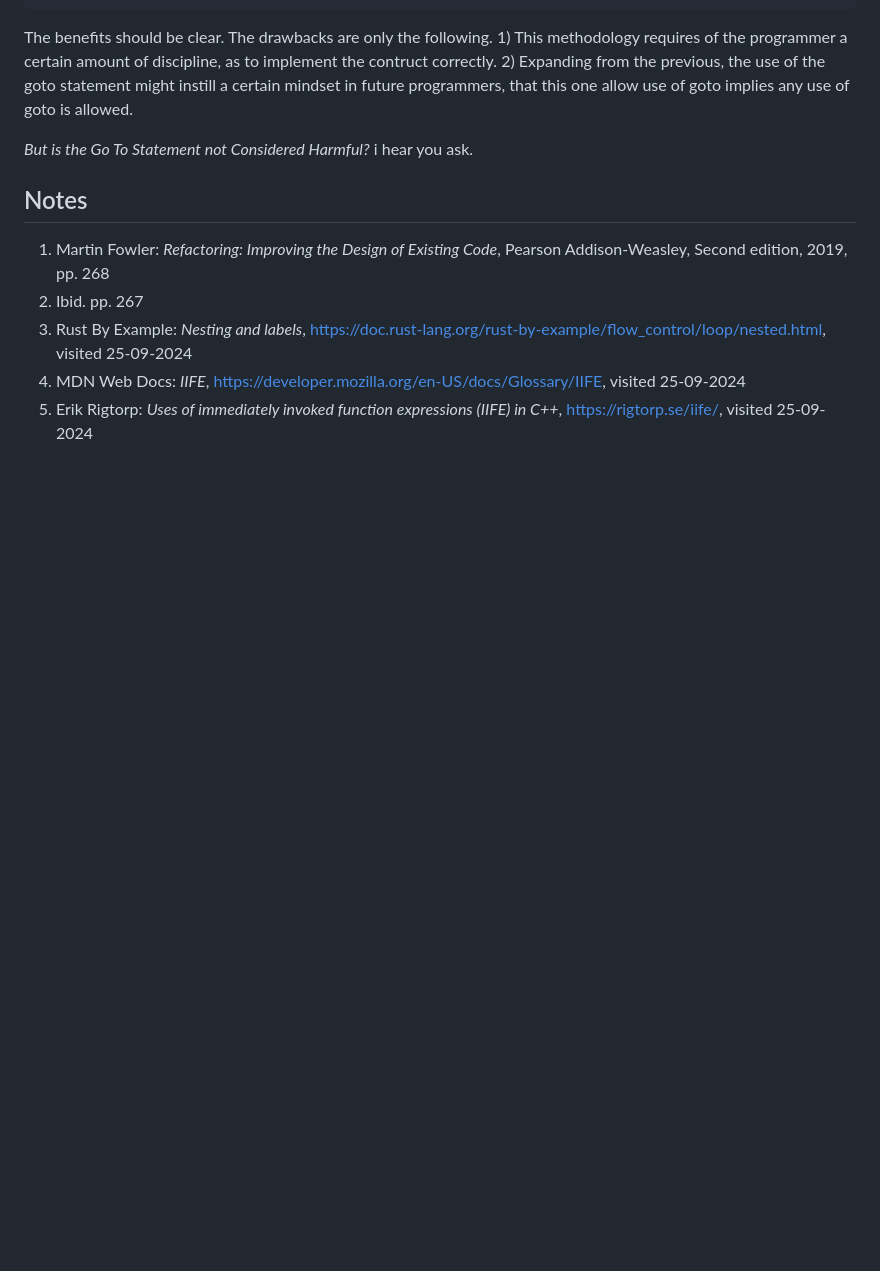
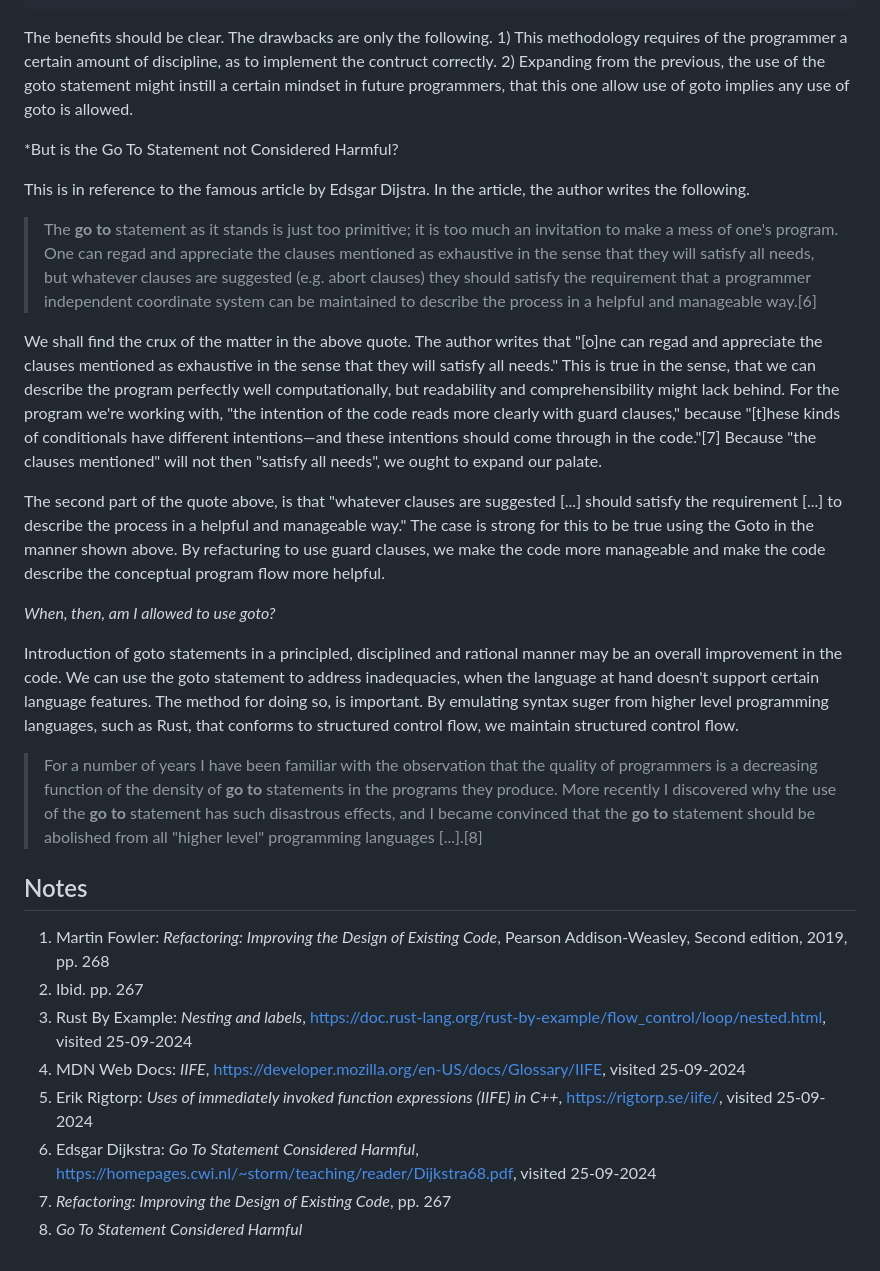
Before and after one commit to SimonFJ20/website, a Markdown page: articles/programming/goto_considered_useful_in_contexts_of_syntactical_inadequacies.md, the part around the change. Rendered like a GitHub page; blank space fills up the shorter version.

Commit message:
finish article

```diff
--- a/articles/programming/goto_considered_useful_in_contexts_of_syntactical_inadequacies.md
+++ b/articles/programming/goto_considered_useful_in_contexts_of_syntactical_inadequacies.md
@@ -159,9 +159,21 @@ try_read_sensor_value:
 
 The benefits should be clear. The drawbacks are only the following. 1) This methodology requires of the programmer a certain amount of discipline, as to implement the contruct correctly. 2) Expanding from the previous, the use of the goto statement might instill a certain mindset in future programmers, that this one allow use of goto implies any use of goto is allowed.
 
-*But is the Go To Statement not Considered Harmful?* i hear you ask.
+*But is the Go To Statement not Considered Harmful?
 
+This is in reference to the famous article by Edsgar Dijstra. In the article, the author writes the following.
 
+> The **go to** statement as it stands is just too primitive; it is too much an invitation to make a mess of one's program. One can regad and appreciate the clauses mentioned as exhaustive in the sense that they will satisfy all needs, but whatever clauses are suggested (e.g. abort clauses) they should satisfy the requirement that a programmer independent coordinate system can be maintained to describe the process in a helpful and manageable way.[6]
+
+We shall find the crux of the matter in the above quote. The author writes that "[o]ne can regad and appreciate the clauses mentioned as exhaustive in the sense that they will satisfy all needs." This is true in the sense, that we can describe the program perfectly well computationally, but readability and comprehensibility might lack behind. For the program we're working with, "the intention of the code reads more clearly with guard clauses," because "[t]hese kinds of conditionals have different intentions—and these intentions should come through in the code."[7] Because "the clauses mentioned" will not then "satisfy all needs", we ought to expand our palate.
+
+The second part of the quote above, is that "whatever clauses are suggested [...] should satisfy the requirement [...] to describe the process in a helpful and manageable way." The case is strong for this to be true using the Goto in the manner shown above. By refacturing to use guard clauses, we make the code more manageable and make the code describe the conceptual program flow more helpful.
+
+*When, then, am I allowed to use goto?*
+
+Introduction of goto statements in a principled, disciplined and rational manner may be an overall improvement in the code. We can use the goto statement to address inadequacies, when the language at hand doesn't support certain language features. The method for doing so, is important. By emulating syntax suger from higher level programming languages, such as Rust, that conforms to structured control flow, we maintain structured control flow.
+
+> For a number of years I have been familiar with the observation that the quality of programmers is a decreasing function of the density of **go to** statements in the programs they produce. More recently I discovered why the use of the **go to** statement has such disastrous effects, and I became convinced that the **go to** statement should be abolished from all "higher level" programming languages [...].[8]
 
 ## Notes
 
@@ -170,3 +182,6 @@ The benefits should be clear. The drawbacks are only the following. 1) This meth
 3. Rust By Example: *Nesting and labels*, https://doc.rust-lang.org/rust-by-example/flow_control/loop/nested.html, visited 25-09-2024
 4. MDN Web Docs: *IIFE*, https://developer.mozilla.org/en-US/docs/Glossary/IIFE, visited 25-09-2024
 5. Erik Rigtorp: *Uses of immediately invoked function expressions (IIFE) in C++*, https://rigtorp.se/iife/, visited 25-09-2024
+6. Edsgar Dijkstra: *Go To Statement Considered Harmful*, https://homepages.cwi.nl/~storm/teaching/reader/Dijkstra68.pdf, visited 25-09-2024
+7. *Refactoring: Improving the Design of Existing Code*, pp. 267
+8. *Go To Statement Considered Harmful*
```
